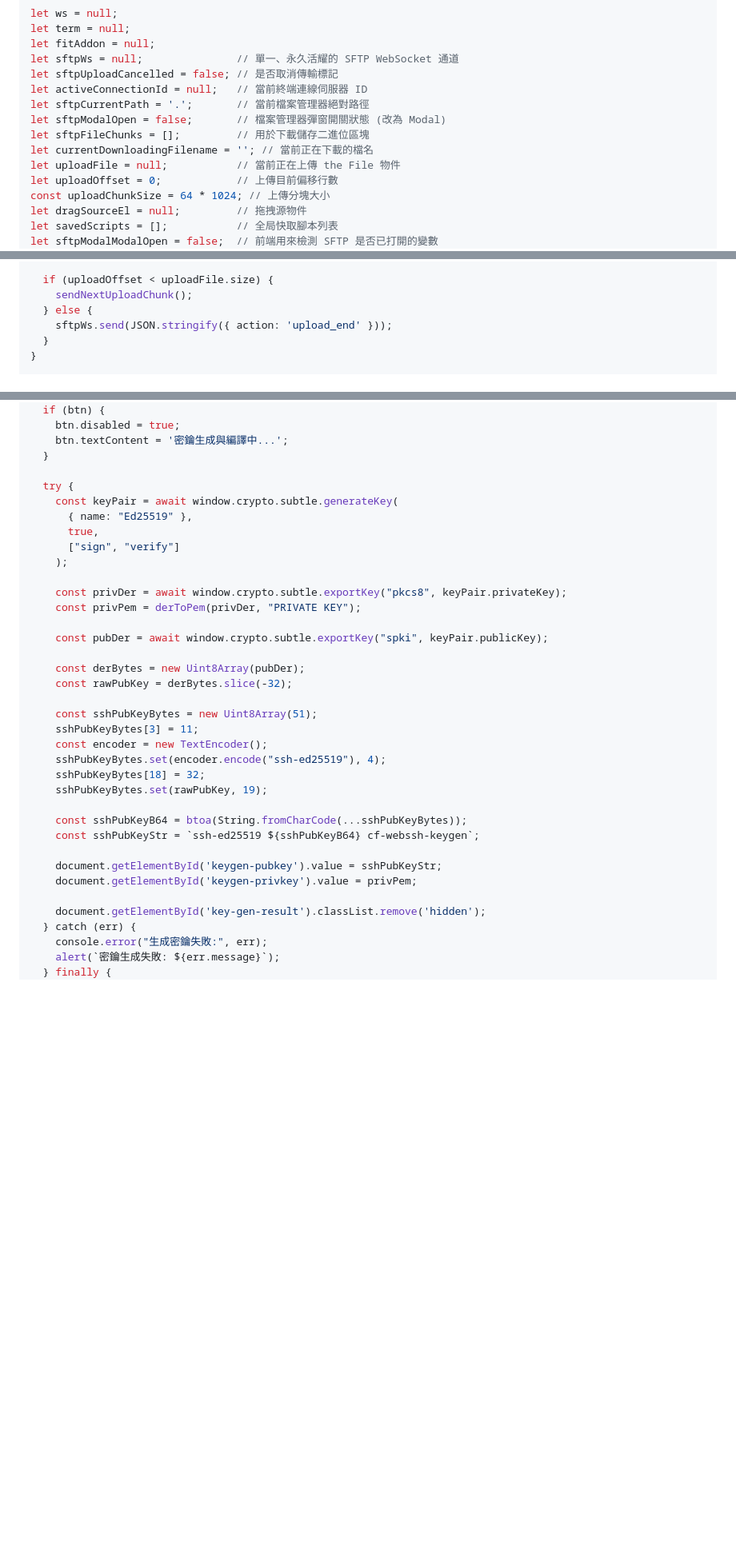
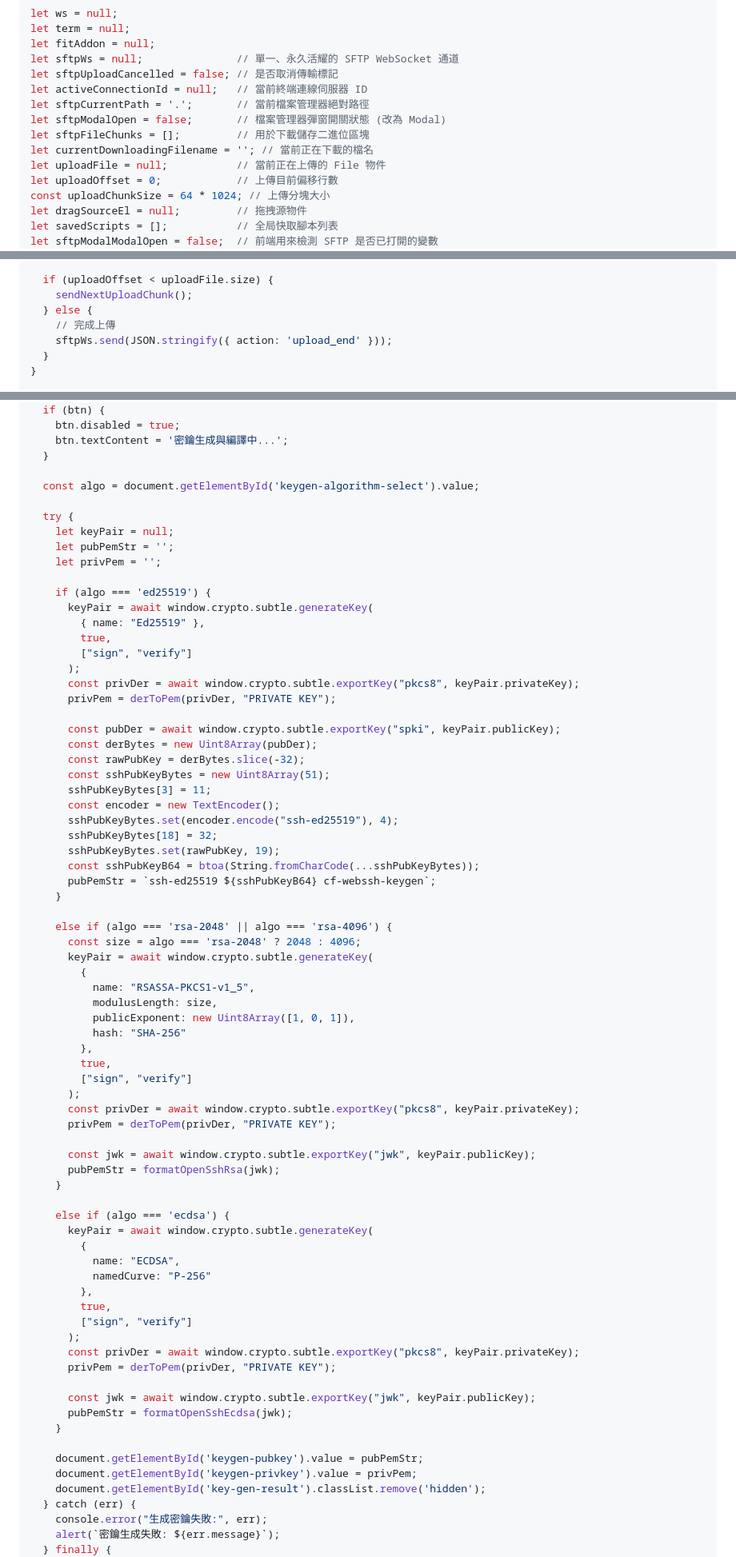
Before and after one commit to sammy0101/cf-webssh, a Markdown page: combined_project_code.md, 3 parts joined by grey strips. Shown at 80% size. Drawn GitHub-style; blank space fills up the shorter version.

Commit message:
docs: auto-generate complete codebase [skip ci]

```diff
--- a/combined_project_code.md
+++ b/combined_project_code.md
@@ -1107,7 +1107,7 @@ let sftpCurrentPath = '.';       // 當前檔案管理器絕對路徑
 let sftpModalOpen = false;       // 檔案管理器彈窗開關狀態 (改為 Modal)
 let sftpFileChunks = [];         // 用於下載儲存二進位區塊
 let currentDownloadingFilename = ''; // 當前正在下載的檔名
-let uploadFile = null;           // 當前正在上傳 the File 物件
+let uploadFile = null;           // 當前正在上傳的 File 物件
 let uploadOffset = 0;            // 上傳目前偏移行數
 const uploadChunkSize = 64 * 1024; // 上傳分塊大小
 let dragSourceEl = null;         // 拖拽源物件
@@ -1875,6 +1872,7 @@ function handleUploadAck(written) {
   if (uploadOffset < uploadFile.size) {
     sendNextUploadChunk();
   } else {
+    // 完成上傳
     sftpWs.send(JSON.stringify({ action: 'upload_end' }));
   }
 }
@@ -2045,34 +2043,72 @@ async function generateSshKey() {
     btn.textContent = '密鑰生成與編譯中...';
   }
 
+  const algo = document.getElementById('keygen-algorithm-select').value;
+
   try {
-    const keyPair = await window.crypto.subtle.generateKey(
-      { name: "Ed25519" },
-      true,
-      ["sign", "verify"]
-    );
-
-    const privDer = await window.crypto.subtle.exportKey("pkcs8", keyPair.privateKey);
-    const privPem = derToPem(privDer, "PRIVATE KEY");
-
-    const pubDer = await window.crypto.subtle.exportKey("spki", keyPair.publicKey);
-
-    const derBytes = new Uint8Array(pubDer);
-    const rawPubKey = derBytes.slice(-32);
-
-    const sshPubKeyBytes = new Uint8Array(51);
-    sshPubKeyBytes[3] = 11;
-    const encoder = new TextEncoder();
-    sshPubKeyBytes.set(encoder.encode("ssh-ed25519"), 4);
-    sshPubKeyBytes[18] = 32;
-    sshPubKeyBytes.set(rawPubKey, 19);
-
-    const sshPubKeyB64 = btoa(String.fromCharCode(...sshPubKeyBytes));
-    const sshPubKeyStr = `ssh-ed25519 ${sshPubKeyB64} cf-webssh-keygen`;
-
-    document.getElementById('keygen-pubkey').value = sshPubKeyStr;
+    let keyPair = null;
+    let pubPemStr = '';
+    let privPem = '';
+
+    if (algo === 'ed25519') {
+      keyPair = await window.crypto.subtle.generateKey(
+        { name: "Ed25519" },
+        true,
+        ["sign", "verify"]
+      );
+      const privDer = await window.crypto.subtle.exportKey("pkcs8", keyPair.privateKey);
+      privPem = derToPem(privDer, "PRIVATE KEY");
+
+      const pubDer = await window.crypto.subtle.exportKey("spki", keyPair.publicKey);
+      const derBytes = new Uint8Array(pubDer);
+      const rawPubKey = derBytes.slice(-32);
+      const sshPubKeyBytes = new Uint8Array(51);
+      sshPubKeyBytes[3] = 11;
+      const encoder = new TextEncoder();
+      sshPubKeyBytes.set(encoder.encode("ssh-ed25519"), 4);
+      sshPubKeyBytes[18] = 32;
+      sshPubKeyBytes.set(rawPubKey, 19);
+      const sshPubKeyB64 = btoa(String.fromCharCode(...sshPubKeyBytes));
+      pubPemStr = `ssh-ed25519 ${sshPubKeyB64} cf-webssh-keygen`;
+    }
+
+    else if (algo === 'rsa-2048' || algo === 'rsa-4096') {
+      const size = algo === 'rsa-2048' ? 2048 : 4096;
+      keyPair = await window.crypto.subtle.generateKey(
+        {
+          name: "RSASSA-PKCS1-v1_5",
+          modulusLength: size,
+          publicExponent: new Uint8Array([1, 0, 1]),
+          hash: "SHA-256"
+        },
+        true,
+        ["sign", "verify"]
+      );
+      const privDer = await window.crypto.subtle.exportKey("pkcs8", keyPair.privateKey);
+      privPem = derToPem(privDer, "PRIVATE KEY");
+
+      const jwk = await window.crypto.subtle.exportKey("jwk", keyPair.publicKey);
+      pubPemStr = formatOpenSshRsa(jwk);
+    }
+
+    else if (algo === 'ecdsa') {
+      keyPair = await window.crypto.subtle.generateKey(
+        {
+          name: "ECDSA",
+          namedCurve: "P-256"
+        },
+        true,
+        ["sign", "verify"]
+      );
+      const privDer = await window.crypto.subtle.exportKey("pkcs8", keyPair.privateKey);
+      privPem = derToPem(privDer, "PRIVATE KEY");
+
+      const jwk = await window.crypto.subtle.exportKey("jwk", keyPair.publicKey);
+      pubPemStr = formatOpenSshEcdsa(jwk);
+    }
+
+    document.getElementById('keygen-pubkey').value = pubPemStr;
     document.getElementById('keygen-privkey').value = privPem;
-
     document.getElementById('key-gen-result').classList.remove('hidden');
   } catch (err) {
     console.error("生成密鑰失敗:", err);
```
Also changed, not shown: other parts of combined_project_code.md (+109 -18 lines).
